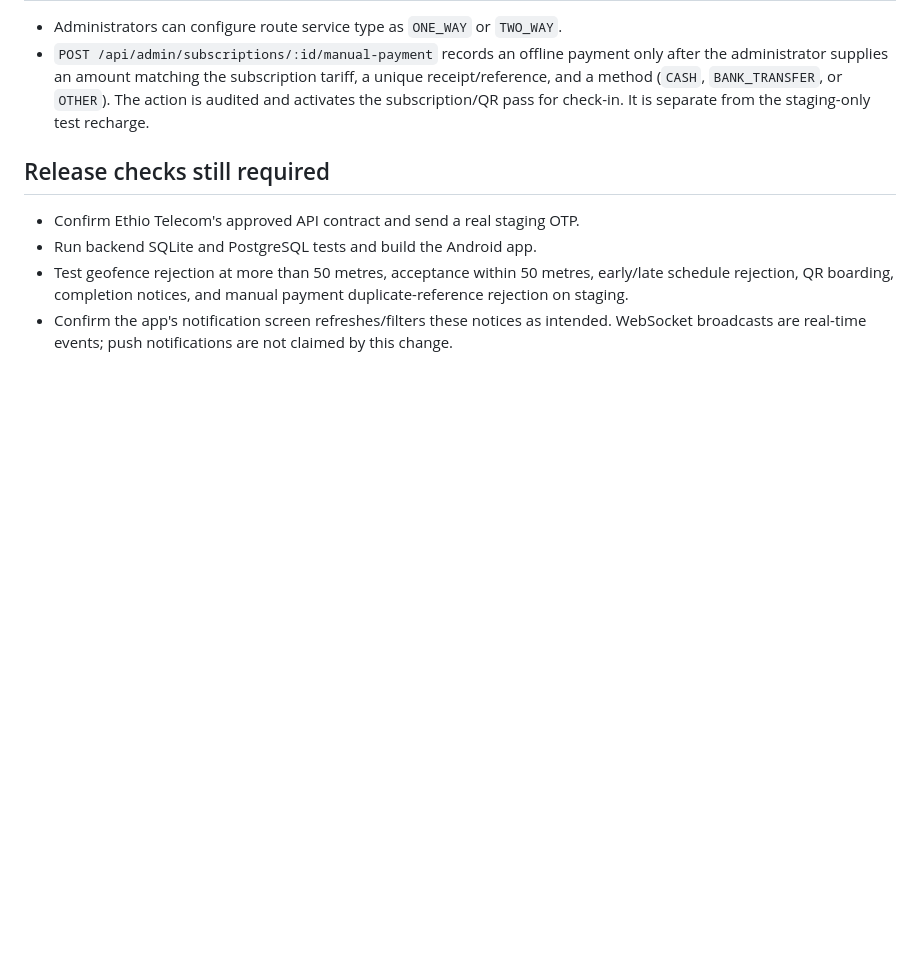
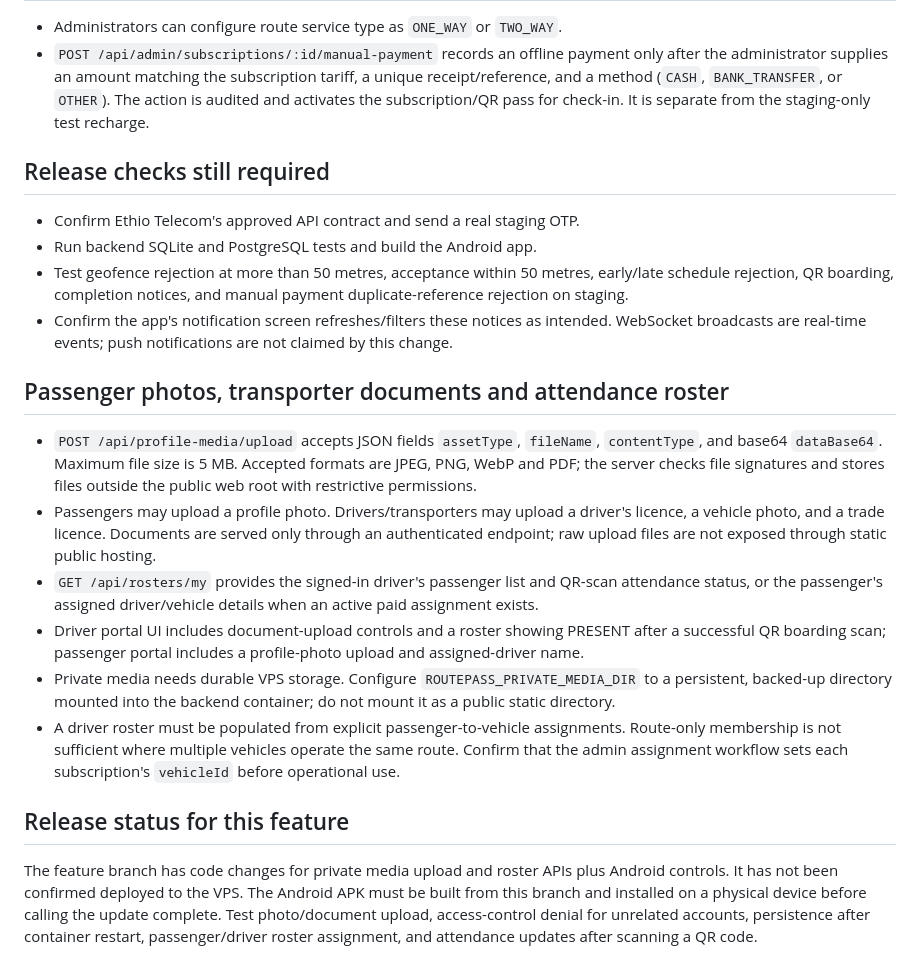
Before and after one commit to thailu70/app-test, a Markdown page: ROUTEPASS_OTP_AND_ROUTE_OPERATIONS.md, the part around the change. Drawn GitHub-style; blank space fills up the shorter version.

Commit message:
Document profile media uploads and roster rollout requirements

```diff
--- a/ROUTEPASS_OTP_AND_ROUTE_OPERATIONS.md
+++ b/ROUTEPASS_OTP_AND_ROUTE_OPERATIONS.md
@@ -27,3 +27,16 @@ Set `ETHIO_TELECOM_SMS_API_URL`, `ETHIO_TELECOM_SMS_API_TOKEN`, and `ETHIO_TELEC
 - Run backend SQLite and PostgreSQL tests and build the Android app.
 - Test geofence rejection at more than 50 metres, acceptance within 50 metres, early/late schedule rejection, QR boarding, completion notices, and manual payment duplicate-reference rejection on staging.
 - Confirm the app's notification screen refreshes/filters these notices as intended. WebSocket broadcasts are real-time events; push notifications are not claimed by this change.
+
+## Passenger photos, transporter documents and attendance roster
+
+- `POST /api/profile-media/upload` accepts JSON fields `assetType`, `fileName`, `contentType`, and base64 `dataBase64`. Maximum file size is 5 MB. Accepted formats are JPEG, PNG, WebP and PDF; the server checks file signatures and stores files outside the public web root with restrictive permissions.
+- Passengers may upload a profile photo. Drivers/transporters may upload a driver's licence, a vehicle photo, and a trade licence. Documents are served only through an authenticated endpoint; raw upload files are not exposed through static public hosting.
+- `GET /api/rosters/my` provides the signed-in driver's passenger list and QR-scan attendance status, or the passenger's assigned driver/vehicle details when an active paid assignment exists.
+- Driver portal UI includes document-upload controls and a roster showing PRESENT after a successful QR boarding scan; passenger portal includes a profile-photo upload and assigned-driver name.
+- Private media needs durable VPS storage. Configure `ROUTEPASS_PRIVATE_MEDIA_DIR` to a persistent, backed-up directory mounted into the backend container; do not mount it as a public static directory.
+- A driver roster must be populated from explicit passenger-to-vehicle assignments. Route-only membership is not sufficient where multiple vehicles operate the same route. Confirm that the admin assignment workflow sets each subscription's `vehicleId` before operational use.
+
+## Release status for this feature
+
+The feature branch has code changes for private media upload and roster APIs plus Android controls. It has not been confirmed deployed to the VPS. The Android APK must be built from this branch and installed on a physical device before calling the update complete. Test photo/document upload, access-control denial for unrelated accounts, persistence after container restart, passenger/driver roster assignment, and attendance updates after scanning a QR code.
```
